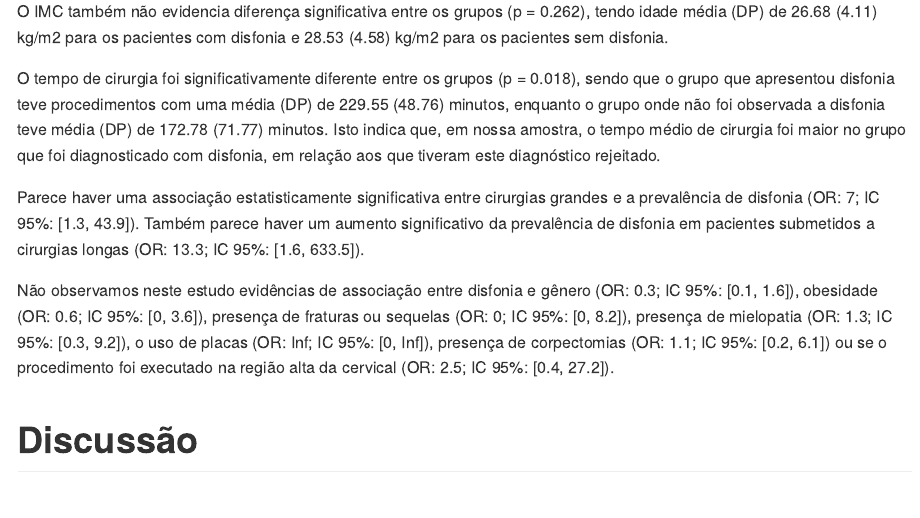
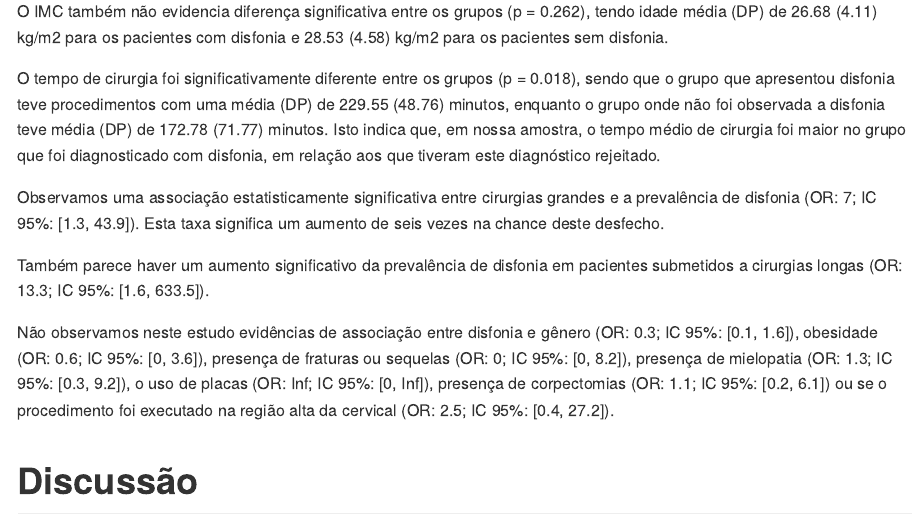
Before and after one commit to philsf-biostat/analise_dados_FC_2017, an R Markdown document (relatorio/relatorio.Rmd): the page in a window 1100 px wide, from 1600 px down. The pictures show the output file relatorio/relatorio.md that the author committed with the source, drawn offline in the style of GitHub.

Commit message:
resultados quantitativos do tamanho da cirurgia

```diff
--- a/relatorio/relatorio.Rmd
+++ b/relatorio/relatorio.Rmd
@@ -97,7 +97,9 @@ O IMC também não evidencia diferença significativa entre os grupos (p = 0.262
 O tempo de cirurgia foi significativamente diferente entre os grupos (p = 0.018), sendo que o grupo que apresentou disfonia teve procedimentos com uma média (DP) de 229.55 (48.76) minutos, enquanto o grupo onde não foi observada a disfonia teve média (DP) de 172.78 (71.77) minutos.
 Isto indica que, em nossa amostra, o tempo médio de cirurgia foi maior no grupo que foi diagnosticado com disfonia, em relação aos que tiveram este diagnóstico rejeitado.
 
-Parece haver uma associação estatisticamente significativa entre cirurgias grandes e a prevalência de disfonia (`r format.or(niveis.disfon)`).
+Observamos uma associação estatisticamente significativa entre cirurgias grandes e a prevalência de disfonia (`r format.or(niveis.disfon)`).
+Esta taxa significa um aumento de seis vezes na chance deste desfecho.
+
 Também parece haver um aumento significativo da prevalência de disfonia em pacientes submetidos a cirurgias longas (`r format.or(cir.disfon)`).
 
 Não observamos neste estudo evidências de associação entre disfonia e
```
Also changed, not shown: relatorio/relatorio.md.
